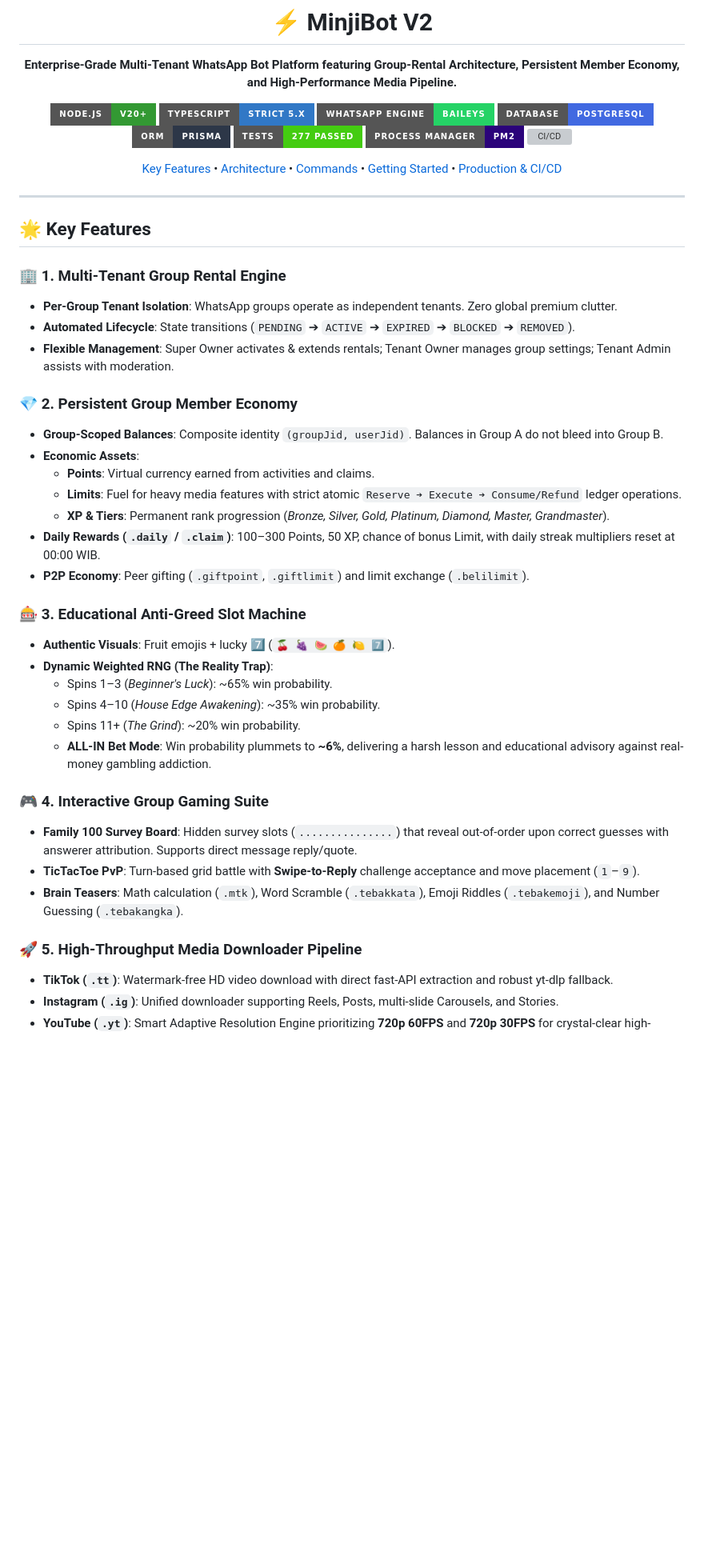
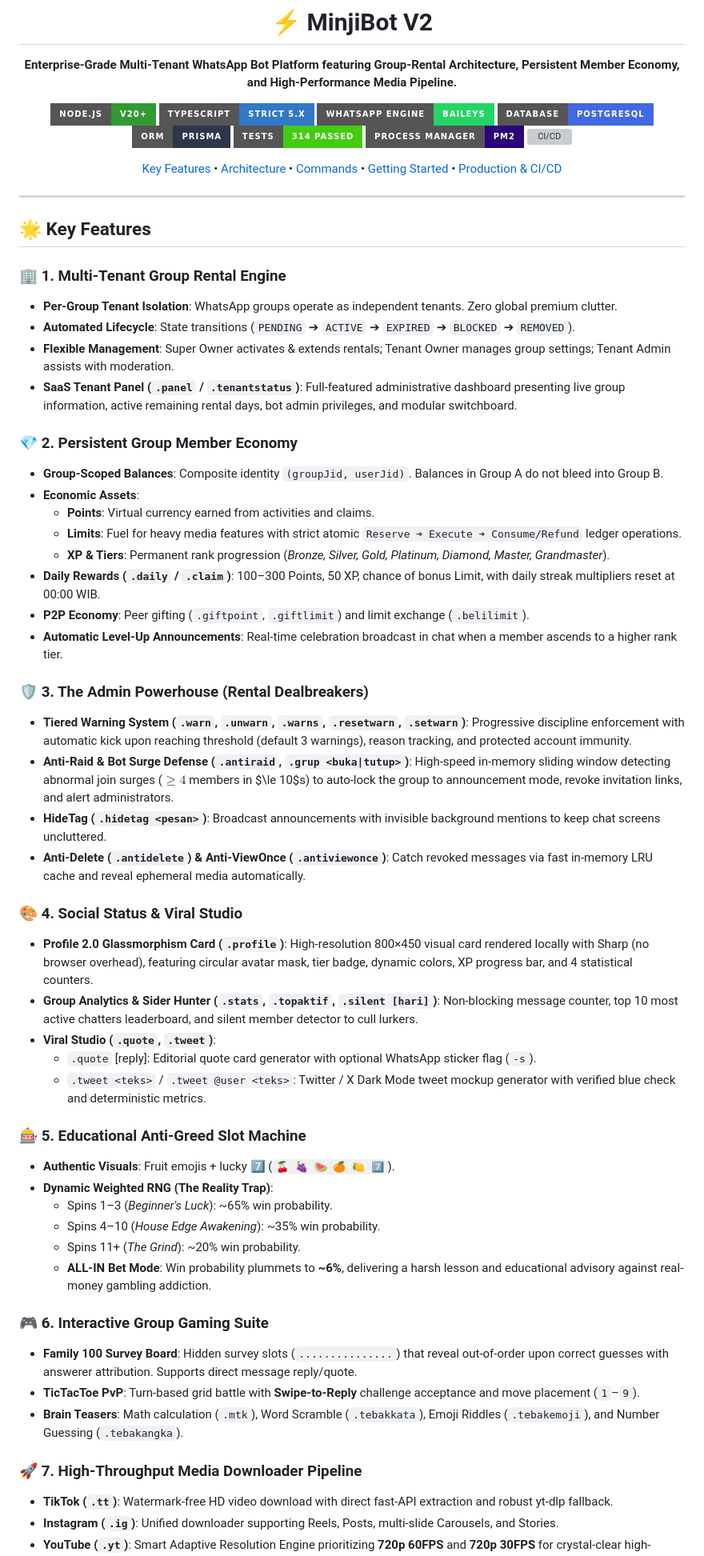
Before and after one commit to AnthonyWisnu/MinjiBot, a Markdown page: README.md, the part around one of its changes. Shown at 80% size. Rendered like a GitHub page; badges without logos; blank space fills up the shorter version; grey boxes are pictures that could not be loaded.

```diff
--- a/README.md
+++ b/README.md
@@ -9,7 +9,7 @@
 [![Baileys](https://img.shields.io/badge/WhatsApp%20Engine-Baileys-25D366?style=for-the-badge&logo=whatsapp&logoColor=white)](https://github.com/WhiskeySockets/Baileys)
 [![PostgreSQL](https://img.shields.io/badge/Database-PostgreSQL-4169E1?style=for-the-badge&logo=postgresql&logoColor=white)](https://www.postgresql.org)
 [![Prisma](https://img.shields.io/badge/ORM-Prisma-2D3748?style=for-the-badge&logo=prisma&logoColor=white)](https://www.prisma.io)
-[![Tests](https://img.shields.io/badge/Tests-277%20Passed-brightgreen?style=for-the-badge&logo=jest&logoColor=white)]()
+[![Tests](https://img.shields.io/badge/Tests-314%20Passed-brightgreen?style=for-the-badge&logo=jest&logoColor=white)]()
 [![PM2](https://img.shields.io/badge/Process%20Manager-PM2-2B037A?style=for-the-badge&logo=pm2&logoColor=white)](https://pm2.keymetrics.io)
 [![CI/CD](https://img.shields.io/badge/CI%2FCD-GitHub%20Actions-2088FF?style=for-the-badge&logo=githubactions&logoColor=white)](https://github.com/features/actions)
 
@@ -31,6 +31,7 @@
 - **Per-Group Tenant Isolation**: WhatsApp groups operate as independent tenants. Zero global premium clutter.
 - **Automated Lifecycle**: State transitions (`PENDING` ➔ `ACTIVE` ➔ `EXPIRED` ➔ `BLOCKED` ➔ `REMOVED`).
 - **Flexible Management**: Super Owner activates & extends rentals; Tenant Owner manages group settings; Tenant Admin assists with moderation.
+- **SaaS Tenant Panel (`.panel` / `.tenantstatus`)**: Full-featured administrative dashboard presenting live group information, active remaining rental days, bot admin privileges, and modular switchboard.
 
 ### 💎 2. Persistent Group Member Economy
 - **Group-Scoped Balances**: Composite identity `(groupJid, userJid)`. Balances in Group A do not bleed into Group B.
@@ -40,8 +41,22 @@
   - **XP & Tiers**: Permanent rank progression (*Bronze, Silver, Gold, Platinum, Diamond, Master, Grandmaster*).
 - **Daily Rewards (`.daily` / `.claim`)**: 100–300 Points, 50 XP, chance of bonus Limit, with daily streak multipliers reset at 00:00 WIB.
 - **P2P Economy**: Peer gifting (`.giftpoint`, `.giftlimit`) and limit exchange (`.belilimit`).
+- **Automatic Level-Up Announcements**: Real-time celebration broadcast in chat when a member ascends to a higher rank tier.
 
-### 🎰 3. Educational Anti-Greed Slot Machine
+### 🛡️ 3. The Admin Powerhouse (Rental Dealbreakers)
+- **Tiered Warning System (`.warn`, `.unwarn`, `.warns`, `.resetwarn`, `.setwarn`)**: Progressive discipline enforcement with automatic kick upon reaching threshold (default 3 warnings), reason tracking, and protected account immunity.
+- **Anti-Raid & Bot Surge Defense (`.antiraid`, `.grup <buka|tutup>`)**: High-speed in-memory sliding window detecting abnormal join surges ($\ge 4$ members in $\le 10$s) to auto-lock the group to announcement mode, revoke invitation links, and alert administrators.
+- **HideTag (`.hidetag <pesan>`)**: Broadcast announcements with invisible background mentions to keep chat screens uncluttered.
+- **Anti-Delete (`.antidelete`) & Anti-ViewOnce (`.antiviewonce`)**: Catch revoked messages via fast in-memory LRU cache and reveal ephemeral media automatically.
+
+### 🎨 4. Social Status & Viral Studio
+- **Profile 2.0 Glassmorphism Card (`.profile`)**: High-resolution 800×450 visual card rendered locally with Sharp (no browser overhead), featuring circular avatar mask, tier badge, dynamic colors, XP progress bar, and 4 statistical counters.
+- **Group Analytics & Sider Hunter (`.stats`, `.topaktif`, `.silent [hari]`)**: Non-blocking message counter, top 10 most active chatters leaderboard, and silent member detector to cull lurkers.
+- **Viral Studio (`.quote`, `.tweet`)**:
+  - `.quote` [reply]: Editorial quote card generator with optional WhatsApp sticker flag (`-s`).
+  - `.tweet <teks>` / `.tweet @user <teks>`: Twitter / X Dark Mode tweet mockup generator with verified blue check and deterministic metrics.
+
+### 🎰 5. Educational Anti-Greed Slot Machine
 - **Authentic Visuals**: Fruit emojis + lucky 7️⃣ (`🍒 🍇 🍉 🍊 🍋 7️⃣`).
 - **Dynamic Weighted RNG (The Reality Trap)**:
   - Spins 1–3 (*Beginner's Luck*): ~65% win probability.
@@ -49,12 +64,12 @@
   - Spins 11+ (*The Grind*): ~20% win probability.
   - **ALL-IN Bet Mode**: Win probability plummets to **~6%**, delivering a harsh lesson and educational advisory against real-money gambling addiction.
 
-### 🎮 4. Interactive Group Gaming Suite
+### 🎮 6. Interactive Group Gaming Suite
 - **Family 100 Survey Board**: Hidden survey slots (`...............`) that reveal out-of-order upon correct guesses with answerer attribution. Supports direct message reply/quote.
 - **TicTacToe PvP**: Turn-based grid battle with **Swipe-to-Reply** challenge acceptance and move placement (`1`–`9`).
 - **Brain Teasers**: Math calculation (`.mtk`), Word Scramble (`.tebakkata`), Emoji Riddles (`.tebakemoji`), and Number Guessing (`.tebakangka`).
 
-### 🚀 5. High-Throughput Media Downloader Pipeline
+### 🚀 7. High-Throughput Media Downloader Pipeline
 - **TikTok (`.tt`)**: Watermark-free HD video download with direct fast-API extraction and robust yt-dlp fallback.
 - **Instagram (`.ig`)**: Unified downloader supporting Reels, Posts, multi-slide Carousels, and Stories.
 - **YouTube (`.yt`)**: Smart Adaptive Resolution Engine prioritizing **720p 60FPS** and **720p 30FPS** for crystal-clear high-definition fidelity (`<= 100MB`), with intelligent dynamic fallback to **480p** for extended videos (up to 12 minutes). Remuxed with mobile-safe **AVC1 (H.264) + AAC** for instant, native playback on all iOS & Android devices.
```
Also changed, not shown: other parts of README.md (+53 -28 lines), AGENTS.md (+17 -1 lines).
